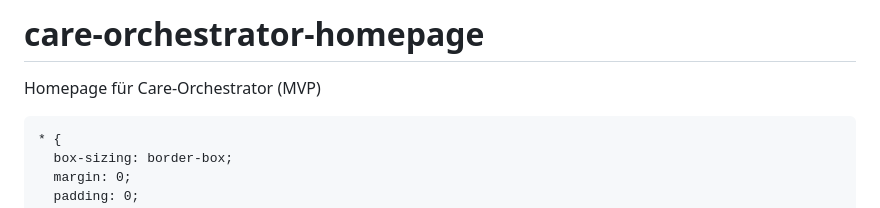
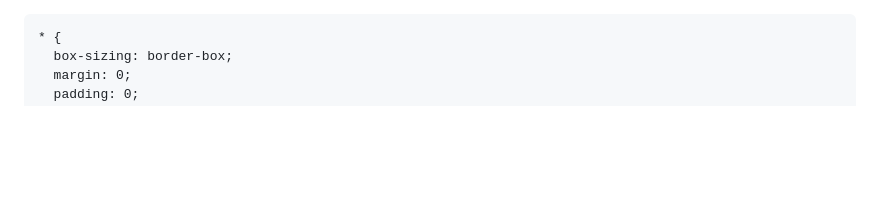
Before and after one commit to bugihh/care-orchestrator-homepage, a Markdown page: README.md, the part around the change. Rendered like a GitHub page; blank space fills up the shorter version.

```diff
--- a/README.md
+++ b/README.md
@@ -1,5 +1,3 @@
-# care-orchestrator-homepage
-Homepage für Care-Orchestrator (MVP)
 <!DOCTYPE html>
 <html lang="de">
 <head>
```
